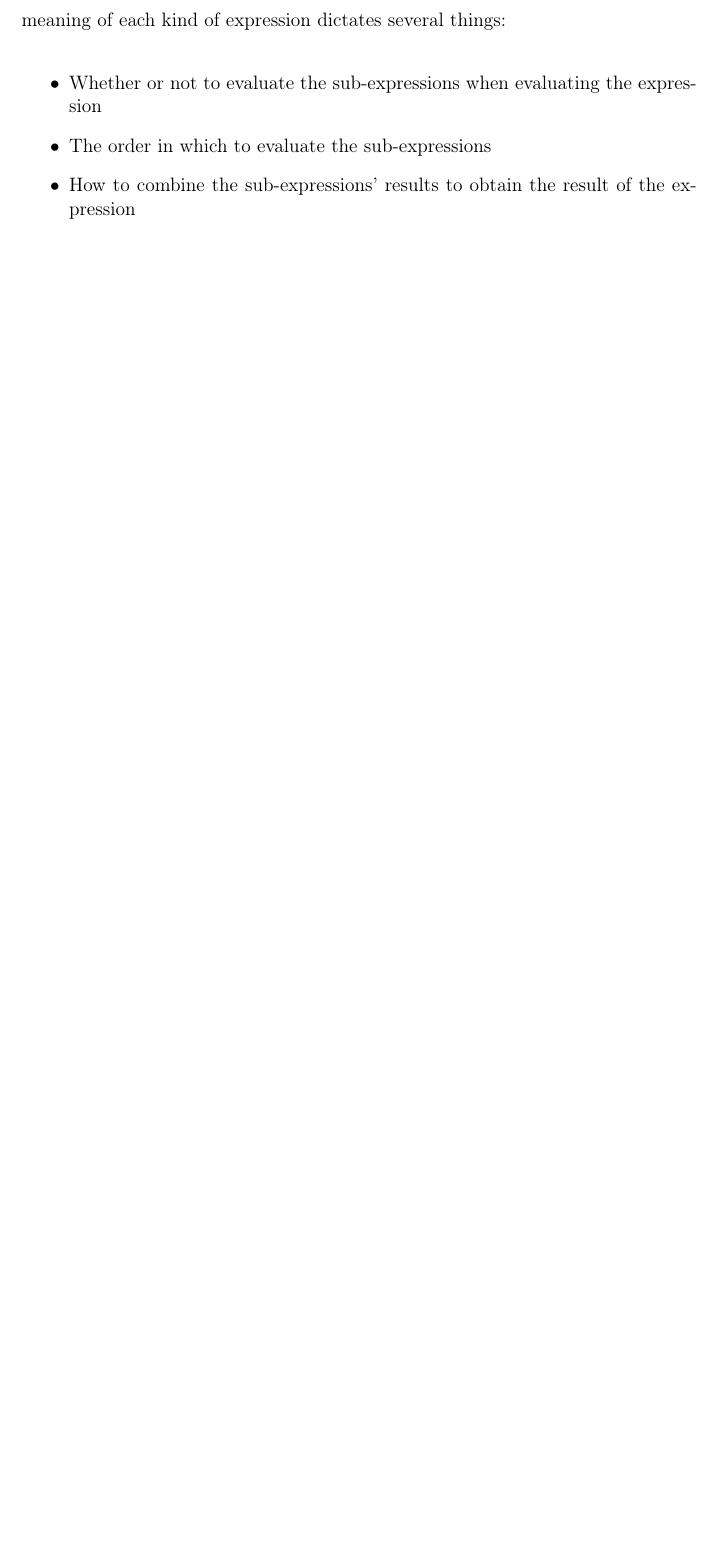
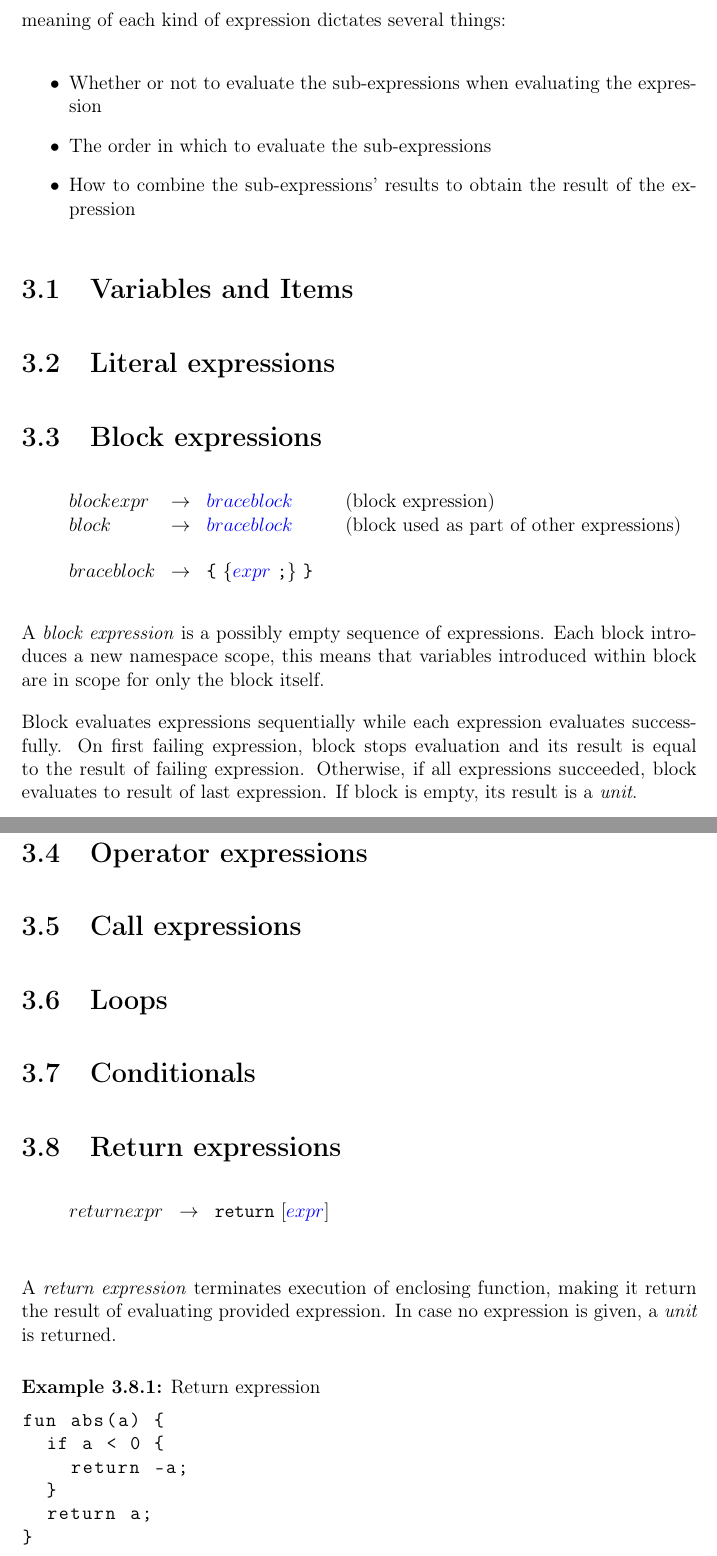
Before and after one commit to intentio-lang/reference, a LaTeX book (intentio-reference.tex, which reads chapters/lang/expressions.tex): part of page 20 of 27 before the commit and two parts of pages 20 and 21 of 28 after it, the two joined at a grey line, cut so that both start at the same text, the shorter picture padded with empty space. Compiled offline with pdfLaTeX.

Commit message:
blocks and return exprs

```diff
--- a/chapters/lang/expressions.tex
+++ b/chapters/lang/expressions.tex
@@ -24,3 +24,47 @@ An \emph{expression}\index{expression} is an syntactic construct that \emph{eval
   \item The order in which to evaluate the sub-expressions
   \item How to combine the sub-expressions' results to obtain the result of the expression
 \end{itemize}
+
+\section{Variables and Items}
+
+\section{Literal expressions}
+
+\section{Block expressions}
+
+\begin{bnf}
+  \gd{blockexpr} \eq \gp{braceblock}   \gcomm{block expression} \\
+  \gd{block} \eq \gp{braceblock}       \gcomm{block used as part of other expressions} \\
+  \\
+  \gd{braceblock} \eq \term{\{} \ \gmany{\gp{expr} \ \term{;}} \ \term{\}}
+\end{bnf}
+
+A \emph{block expression}\index{block expression} is a possibly empty sequence of expressions. Each block introduces a new namespace scope, this means that variables introduced within block are in scope for only the block itself.
+
+Block evaluates expressions sequentially while each expression evaluates successfully. On first failing expression, block stops evaluation and its result is equal to the result of failing expression. Otherwise, if all expressions succeeded, block evaluates to result of last expression. If block is empty, its result is a \emph{unit}.
+
+\section{Operator expressions}
+
+\section{Call expressions}
+
+\section{Loops}
+
+\section{Conditionals}
+
+\section{Return expressions}
+
+\begin{bnf}
+  \gd{returnexpr} \eq \term{return} \ \gtry{\gp{expr}}
+\end{bnf}
+
+A \emph{return expression}\index{return expression} terminates execution of enclosing function, making it return the result of evaluating provided expression. In case no expression is given, a \emph{unit} is returned.
+
+\begin{example}[Return expression]
+\begin{lstlisting}
+fun abs(a) {
+  if a < 0 {
+    return -a;
+  }
+  return a;
+}
+\end{lstlisting}
+\end{example}
```
Also changed, not shown: chapters/lang/lexical-structure.tex (+2 -2 lines), intentio-macros.sty (+11 -0 lines), intentio-reference.pdf, chapters/lang/expressions.tex (18 more changed lines).
